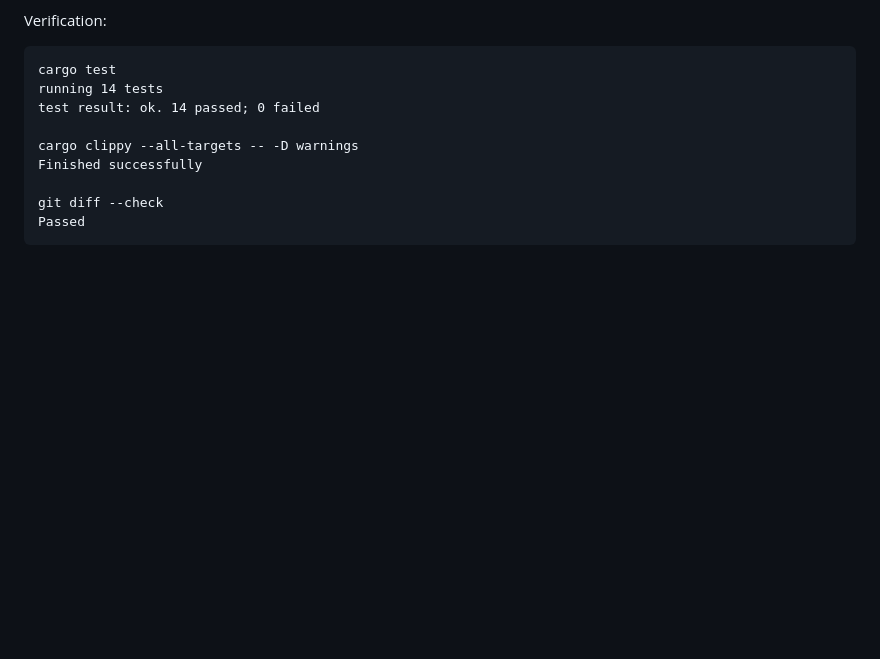
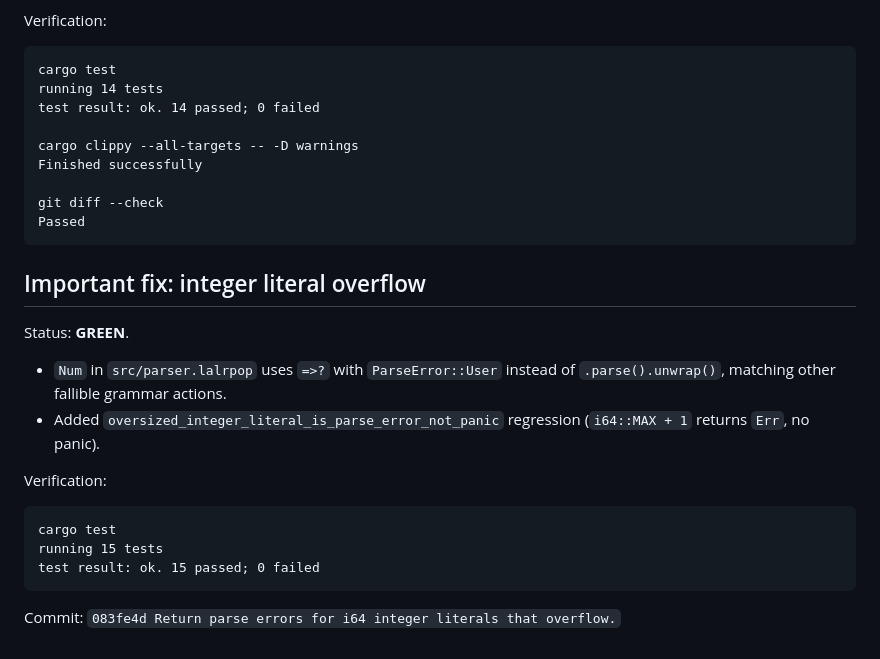
Before and after one commit to andrzejwitkowski/Bork, a Markdown page: .superpowers/sdd/task-4-report.md, the part around the change. Drawn GitHub-style; blank space fills up the shorter version.

Commit message:
Document integer overflow parse-error fix in task 4 report.
Co-authored-by: Cursor <cursoragent@cursor.com>

````diff
--- a/.superpowers/sdd/task-4-report.md
+++ b/.superpowers/sdd/task-4-report.md
@@ -189,3 +189,22 @@ Finished successfully
 git diff --check
 Passed
 ```
+
+## Important fix: integer literal overflow
+
+Status: **GREEN**.
+
+- `Num` in `src/parser.lalrpop` uses `=>?` with `ParseError::User` instead of
+  `.parse().unwrap()`, matching other fallible grammar actions.
+- Added `oversized_integer_literal_is_parse_error_not_panic` regression
+  (`i64::MAX + 1` returns `Err`, no panic).
+
+Verification:
+
+```text
+cargo test
+running 15 tests
+test result: ok. 15 passed; 0 failed
+```
+
+Commit: `083fe4d Return parse errors for i64 integer literals that overflow.`
````
